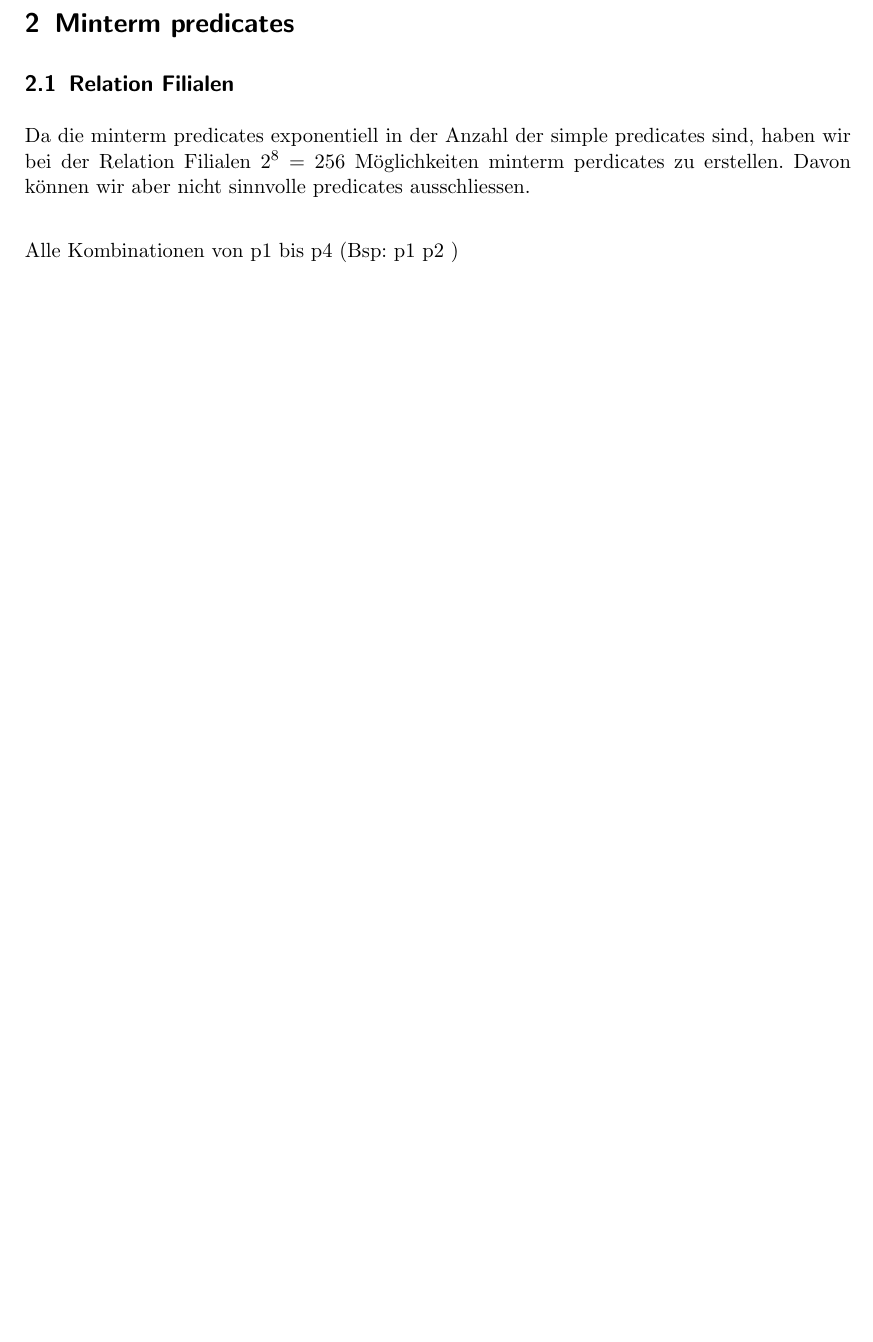
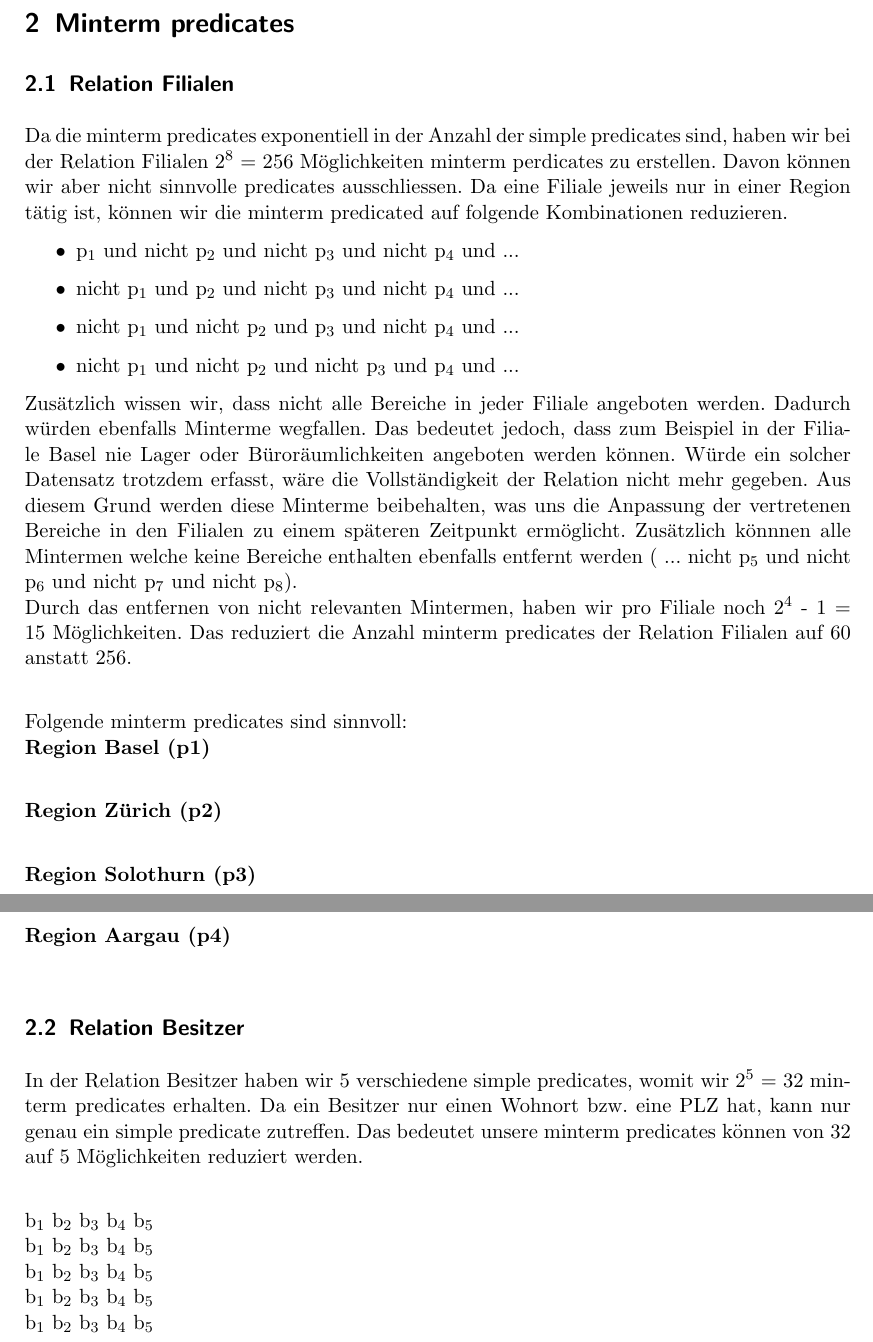
Before and after one commit to iSOcH/mvdbs, a LaTeX problem sheet (uebung_dreamhomeI.tex): part of page 2 of 2 before the commit and two parts of pages 2 and 3 of 3 after it, the two joined at a grey line, cut so that both start at the same text, the shorter picture padded with empty space. Compiled offline with pdfLaTeX.

Commit message:
Kapitel 2.1 und 2.2 bearbeitet

```diff
--- a/uebung_dreamhomeI.tex
+++ b/uebung_dreamhomeI.tex
@@ -49,10 +49,34 @@ b\textsubscript{5}: PLZ = BETWEEN 7000 AND 9999 (Region Zürich)\newline
 
 \section{Minterm predicates}
 \subsection{Relation Filialen}
-Da die minterm predicates exponentiell in der Anzahl der simple predicates sind, haben wir bei der Relation Filialen 2\textsuperscript{8} = 256 Möglichkeiten minterm perdicates zu erstellen. Davon können wir aber nicht sinnvolle predicates ausschliessen.\newline
+Da die minterm predicates exponentiell in der Anzahl der simple predicates sind, haben wir bei der Relation Filialen 2\textsuperscript{8} = 256 Möglichkeiten minterm perdicates zu erstellen. Davon können wir aber nicht sinnvolle predicates ausschliessen. Da eine Filiale jeweils nur in einer Region tätig ist, können wir die minterm predicated auf folgende Kombinationen reduzieren.
+\begin{itemize}
+	\item{p\textsubscript{1} und nicht p\textsubscript{2} und nicht p\textsubscript{3} und nicht p\textsubscript{4} und ...}
+	\item{nicht p\textsubscript{1} und p\textsubscript{2} und nicht p\textsubscript{3} und nicht p\textsubscript{4} und ...}
+	\item{nicht p\textsubscript{1} und nicht p\textsubscript{2} und p\textsubscript{3} und nicht p\textsubscript{4} und ...}
+	\item{nicht p\textsubscript{1} und nicht p\textsubscript{2} und nicht p\textsubscript{3} und p\textsubscript{4} und ...}
+\end{itemize}
 
-Alle Kombinationen von p1 bis p4 (Bsp: p1   p2  )
+Zusätzlich wissen wir, dass nicht alle Bereiche in jeder Filiale angeboten werden. Dadurch würden ebenfalls Minterme wegfallen. Das bedeutet jedoch, dass zum Beispiel in der Filiale Basel nie Lager oder Büroräumlichkeiten angeboten werden können. Würde ein solcher Datensatz trotzdem erfasst, wäre die Vollständigkeit der Relation nicht mehr gegeben. Aus diesem Grund werden diese Minterme beibehalten, was uns die Anpassung der vertretenen Bereiche in den Filialen zu einem späteren Zeitpunkt ermöglicht. Zusätzlich könnnen alle Mintermen welche keine Bereiche enthalten ebenfalls entfernt werden ( ... nicht p\textsubscript{5} und nicht p\textsubscript{6} und nicht p\textsubscript{7} und nicht p\textsubscript{8}).\newline
+Durch das entfernen von nicht relevanten Mintermen, haben wir pro Filiale noch 2\textsuperscript{4} - 1 = 15 Möglichkeiten. Das reduziert die Anzahl minterm predicates der Relation Filialen auf 60 anstatt 256.\newline
 
+Folgende minterm predicates sind sinnvoll:\newline
+\textbf{Region Basel (p1)}\newline
+
+\textbf{Region Zürich (p2)}\newline
+
+\textbf{Region Solothurn (p3)}\newline
+
+\textbf{Region Aargau (p4)}\newline
+
+\subsection{Relation Besitzer}
+In der Relation Besitzer haben wir 5 verschiedene simple predicates, womit wir 2\textsuperscript{5} = 32 minterm predicates erhalten. Da ein Besitzer nur einen Wohnort bzw. eine PLZ hat, kann nur genau ein simple predicate zutreffen. Das bedeutet unsere minterm predicates können von 32 auf 5 Möglichkeiten reduziert werden.\newline
+
+b\textsubscript{1} b\textsubscript{2} b\textsubscript{3} b\textsubscript{4} b\textsubscript{5}\newline
+b\textsubscript{1} b\textsubscript{2} b\textsubscript{3} b\textsubscript{4} b\textsubscript{5}\newline
+b\textsubscript{1} b\textsubscript{2} b\textsubscript{3} b\textsubscript{4} b\textsubscript{5}\newline
+b\textsubscript{1} b\textsubscript{2} b\textsubscript{3} b\textsubscript{4} b\textsubscript{5}\newline
+b\textsubscript{1} b\textsubscript{2} b\textsubscript{3} b\textsubscript{4} b\textsubscript{5}\newline
 
 
 
```
Also changed, not shown: uebung_dreamhomeI.pdf.
